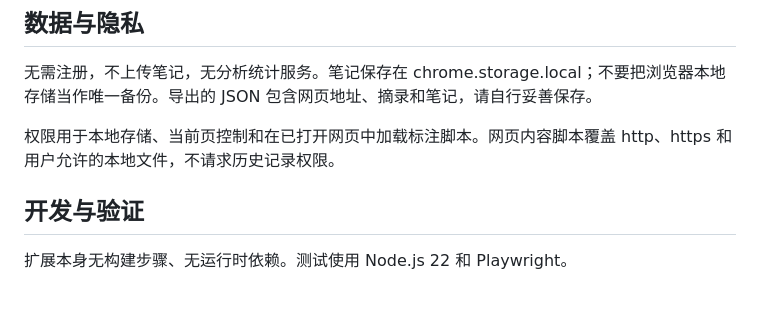
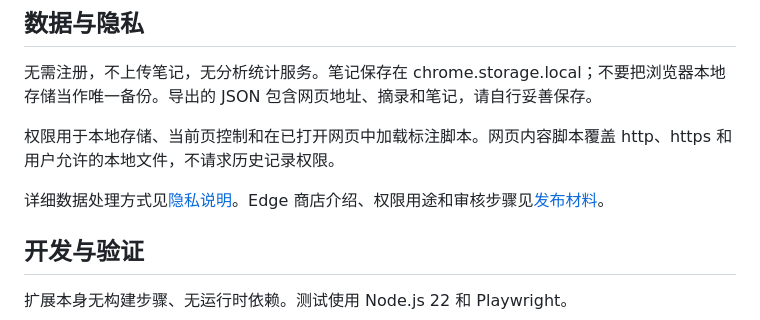
Before and after one commit to aredddd/GlassNote, a Markdown page: README.md, the part around the change. GitHub-like rendering; blank space fills up the shorter version.

Commit message:
补充 Edge 商店隐私说明和发布材料

```diff
--- a/README.md
+++ b/README.md
@@ -49,6 +49,8 @@
 
 权限用于本地存储、当前页控制和在已打开网页中加载标注脚本。网页内容脚本覆盖 http、https 和用户允许的本地文件，不请求历史记录权限。
 
+详细数据处理方式见[隐私说明](https://github.com/aredddd/GlassNote/blob/main/PRIVACY.md)。Edge 商店介绍、权限用途和审核步骤见[发布材料](https://github.com/aredddd/GlassNote/blob/main/docs/EDGE_STORE.md)。
+
 ## 开发与验证
 
 扩展本身无构建步骤、无运行时依赖。测试使用 Node.js 22 和 Playwright。
```
Also changed, not shown: PRIVACY.md (added, +44 -0 lines), docs/EDGE_STORE.md (added, +66 -0 lines).
